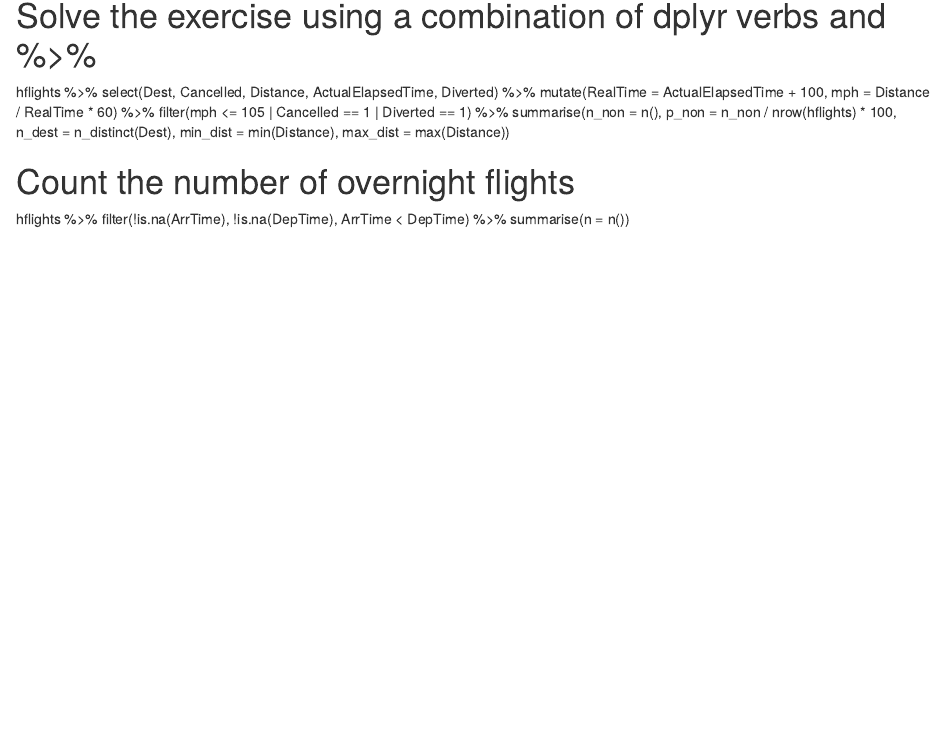
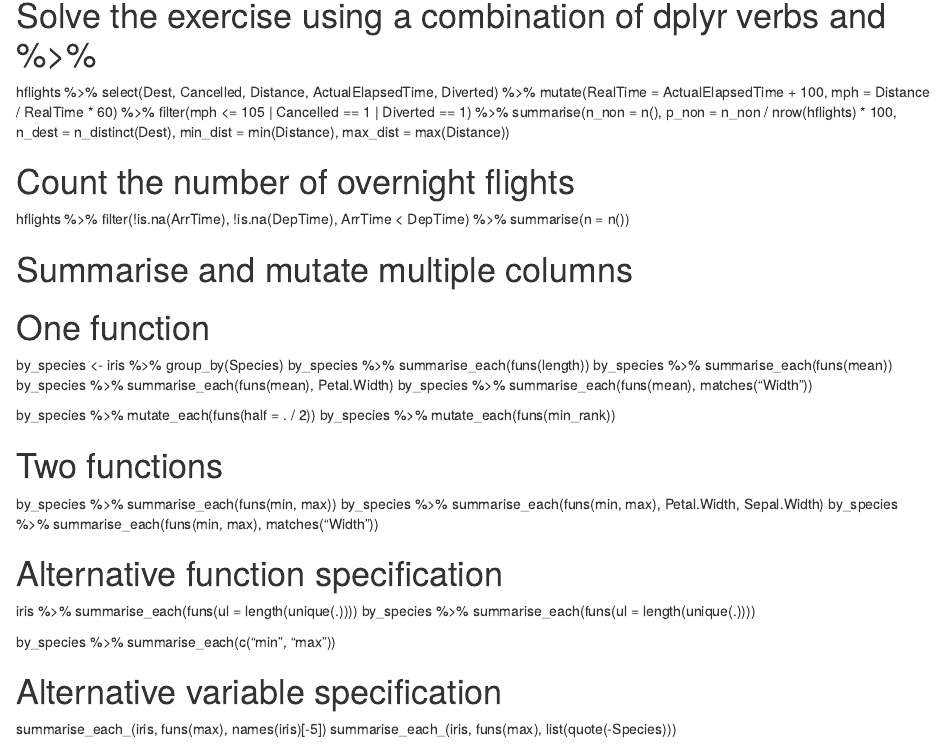
Before and after one commit to jpoberhauser/notes_ds, an R Markdown document (ds_toolbox/dplyr/notas_five_verbs.Rmd): the page in a window 1100 px wide, from 3160 px down. Rendered offline with R 4.5, knitr and Pandoc, with nearby package versions.

Commit message:
cambios a notas dplyr

```diff
--- a/ds_toolbox/dplyr/notas_five_verbs.Rmd
+++ b/ds_toolbox/dplyr/notas_five_verbs.Rmd
@@ -154,3 +154,36 @@ hflights %>%
 hflights %>%
     filter(!is.na(ArrTime), !is.na(DepTime), ArrTime < DepTime) %>%
     summarise(n = n())
+
+
+
+
+
+Summarise and mutate multiple columns
+=======================
+
+
+# One function
+by_species <- iris %>% group_by(Species)
+by_species %>% summarise_each(funs(length))
+by_species %>% summarise_each(funs(mean))
+by_species %>% summarise_each(funs(mean), Petal.Width)
+by_species %>% summarise_each(funs(mean), matches("Width"))
+
+by_species %>% mutate_each(funs(half = . / 2))
+by_species %>% mutate_each(funs(min_rank))
+
+# Two functions
+by_species %>% summarise_each(funs(min, max))
+by_species %>% summarise_each(funs(min, max), Petal.Width, Sepal.Width)
+by_species %>% summarise_each(funs(min, max), matches("Width"))
+
+# Alternative function specification
+iris %>% summarise_each(funs(ul = length(unique(.))))
+by_species %>% summarise_each(funs(ul = length(unique(.))))
+
+by_species %>% summarise_each(c("min", "max"))
+
+# Alternative variable specification
+summarise_each_(iris, funs(max), names(iris)[-5])
+summarise_each_(iris, funs(max), list(quote(-Species)))
```
